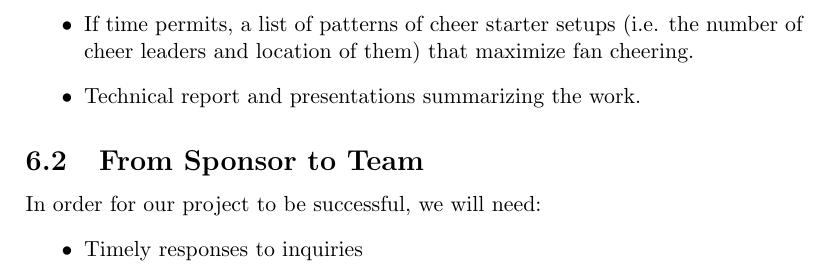
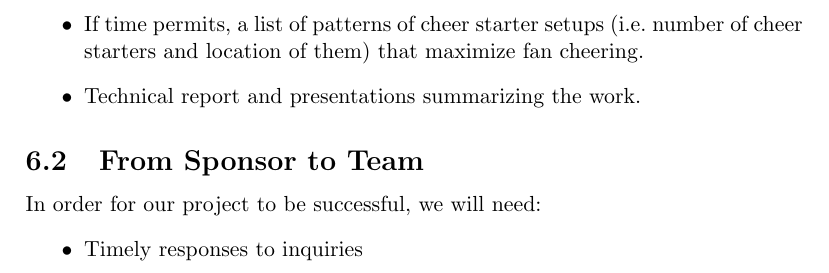
Before and after one commit to BJUnlimited/TeamWorkstatement, a LaTeX document (workstatement.tex): part of page 5 of 6, cut so that both start at the same text. Compiled offline with pdfLaTeX.

Commit message:
Edited Bibliography and Fixed Spacing Error

```diff
--- a/workstatement.tex
+++ b/workstatement.tex
@@ -155,7 +155,7 @@ The following outputs are expected from this project:
     \item MATLAB R2009b package with a complete set of documentation along with some test
         scripts that can be used to reproduce our numerical and simulation test
         results.
-    \item If time permits, a list of patterns of cheer starter setups (i.e. the number of cheer leaders and location of them) that maximize fan cheering.
+    \item If time permits, a list of patterns of cheer starter setups (i.e.~number of cheer starters and location of them) that maximize fan cheering.
     \item Technical report and presentations summarizing the work.
 \end{itemize}
 
```
